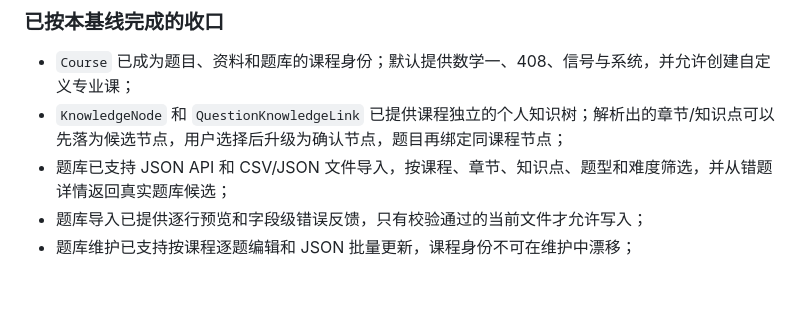
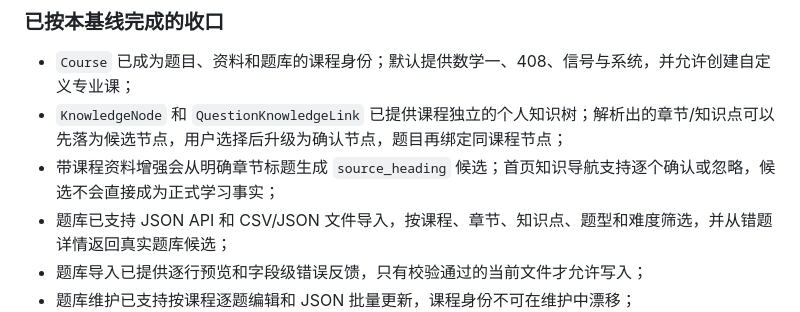
Before and after one commit to CoralFlower325/MineKBase, a Markdown page: design.md, the part around the change. GitHub-like rendering; blank space fills up the shorter version.

Commit message:
docs: document source knowledge candidates

```diff
--- a/design.md
+++ b/design.md
@@ -181,6 +181,7 @@
 
 - `Course` 已成为题目、资料和题库的课程身份；默认提供数学一、408、信号与系统，并允许创建自定义专业课；
 - `KnowledgeNode` 和 `QuestionKnowledgeLink` 已提供课程独立的个人知识树；解析出的章节/知识点可以先落为候选节点，用户选择后升级为确认节点，题目再绑定同课程节点；
+- 带课程资料增强会从明确章节标题生成 `source_heading` 候选；首页知识导航支持逐个确认或忽略，候选不会直接成为正式学习事实；
 - 题库已支持 JSON API 和 CSV/JSON 文件导入，按课程、章节、知识点、题型和难度筛选，并从错题详情返回真实题库候选；
 - 题库导入已提供逐行预览和字段级错误反馈，只有校验通过的当前文件才允许写入；
 - 题库维护已支持按课程逐题编辑和 JSON 批量更新，课程身份不可在维护中漂移；
```
